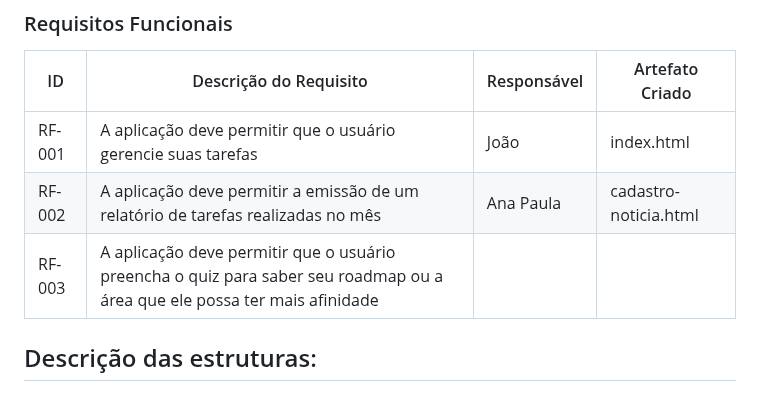
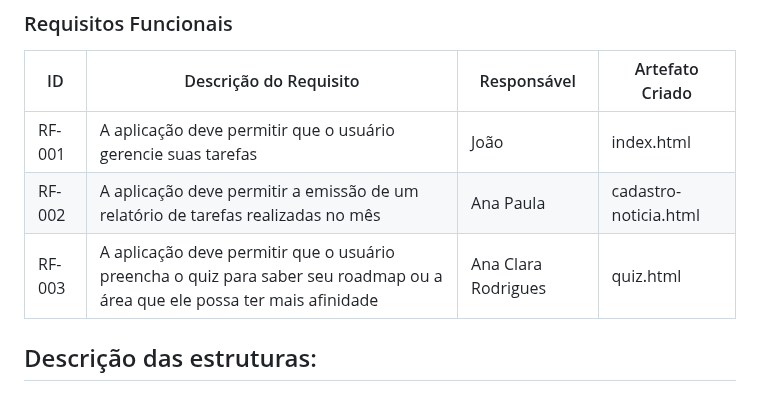
Before and after one commit to ICEI-PUC-Minas-PMV-SI/pmv-si-2024-1-pe1-t5-profissional, a Markdown page: docs/development.md, the part around the change. Drawn GitHub-style.

Commit message:
Update development.md
Novas edições nas estruturas no quiz

```diff
--- a/docs/development.md
+++ b/docs/development.md
@@ -29,7 +29,7 @@ As tabelas que se seguem apresentam os requisitos funcionais e não-funcionais q
 |------|------------------------|------------|-----------------|
 |RF-001| A aplicação deve permitir que o usuário gerencie suas tarefas | João | index.html |
 |RF-002| A aplicação deve permitir a emissão de um relatório de tarefas realizadas no mês | Ana Paula | cadastro-noticia.html |
-|RF-003| A aplicação deve permitir que o usuário preencha o quiz para saber seu roadmap ou a área que ele possa ter mais afinidade|
+|RF-003| A aplicação deve permitir que o usuário preencha o quiz para saber seu roadmap ou a área que ele possa ter mais afinidade| Ana Clara Rodrigues| quiz.html|
 
 ## Descrição das estruturas:
 
```
